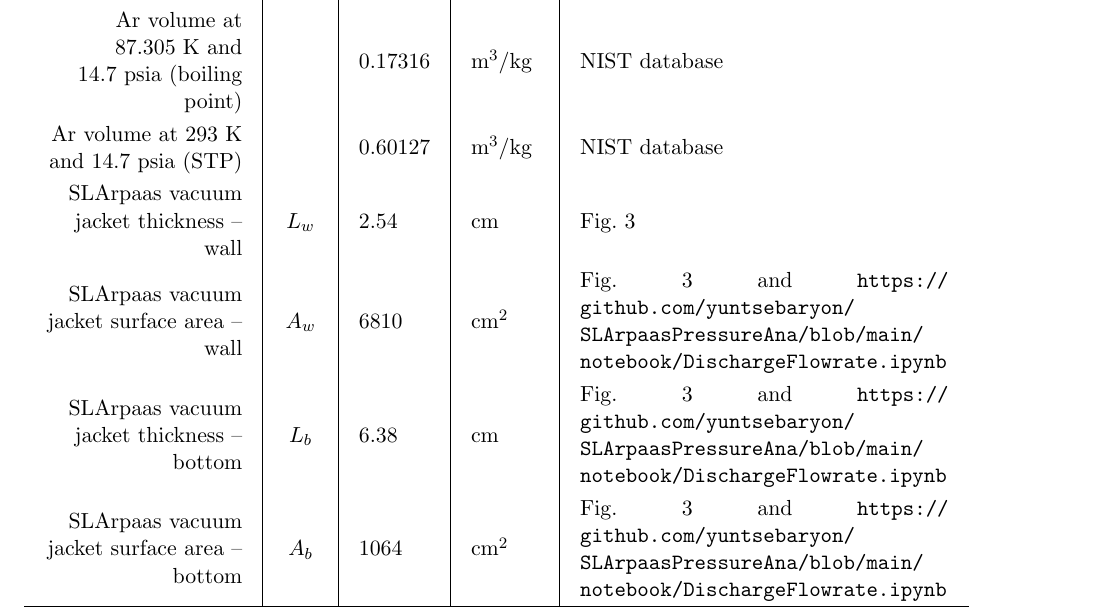
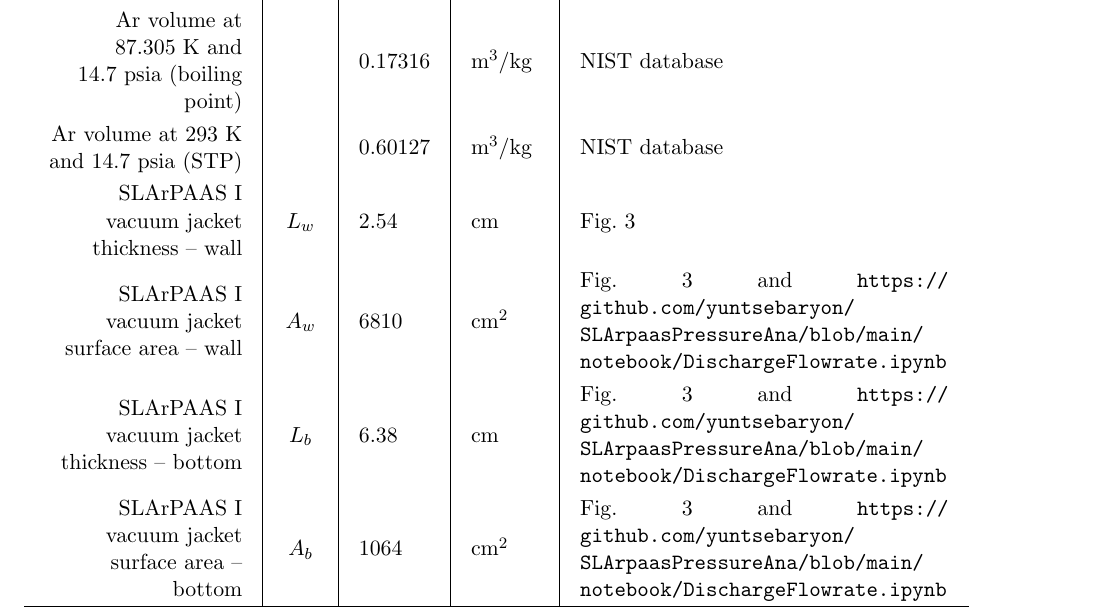
Before and after one commit to yuntsebaryon/SLArpaasPressureAna, a LaTeX document (tex/main.tex, which reads table/failure_heat.tex): part of page 24 of 27, cut so that both start at the same text. Compiled offline with pdfLaTeX.

Commit message:
change SLArpaas to SLArPAAS I

```diff
--- a/table/failure_heat.tex
+++ b/table/failure_heat.tex
@@ -17,11 +17,11 @@ Ar Latent Heat of Evaporation at boiling point &  & 163000 & J/kg &
 \url{https://www.engineeringtoolbox.com/argon-d_1414.html} \\
 Ar volume at 87.305~K and 14.7~psia (boiling point) &  & 0.17316 & \unit{\cubic\m}/kg & NIST database \\
 Ar volume at 293~K and 14.7~psia (STP) &  & 0.60127 & \unit{\cubic\m}/kg & NIST database \\
-SLArpaas vacuum jacket thickness -- wall & $L_w$ & 2.54 & cm & Fig.~\ref{fig:dewar} \\
-SLArpaas vacuum jacket surface area -- wall & $A_w$ & 6810 & \unit{\cm\squared} & Fig.~\ref{fig:dewar} and
+SLArPAAS I vacuum jacket thickness -- wall & $L_w$ & 2.54 & cm & Fig.~\ref{fig:dewar} \\
+SLArPAAS I vacuum jacket surface area -- wall & $A_w$ & 6810 & \unit{\cm\squared} & Fig.~\ref{fig:dewar} and
 \url{https://github.com/yuntsebaryon/SLArpaasPressureAna/blob/main/notebook/DischargeFlowrate.ipynb} \\
-SLArpaas vacuum jacket thickness -- bottom & $L_b$ & 6.38 & cm & Fig.~\ref{fig:dewar} and
+SLArPAAS I vacuum jacket thickness -- bottom & $L_b$ & 6.38 & cm & Fig.~\ref{fig:dewar} and
 \url{https://github.com/yuntsebaryon/SLArpaasPressureAna/blob/main/notebook/DischargeFlowrate.ipynb} \\
-SLArpaas vacuum jacket surface area -- bottom & $A_b$ & 1064 & \unit{\cm\squared} & Fig.~\ref{fig:dewar} and
+SLArPAAS I vacuum jacket surface area -- bottom & $A_b$ & 1064 & \unit{\cm\squared} & Fig.~\ref{fig:dewar} and
 \url{https://github.com/yuntsebaryon/SLArpaasPressureAna/blob/main/notebook/DischargeFlowrate.ipynb} \\
 \hline
```
Also changed, not shown: table/discharge_summary.tex (+3 -3 lines), table/opening_dist.tex (+1 -1 lines), form/pressureFormTestPlan.pdf (added), table/failure_heat.tex (4 more changed lines).
